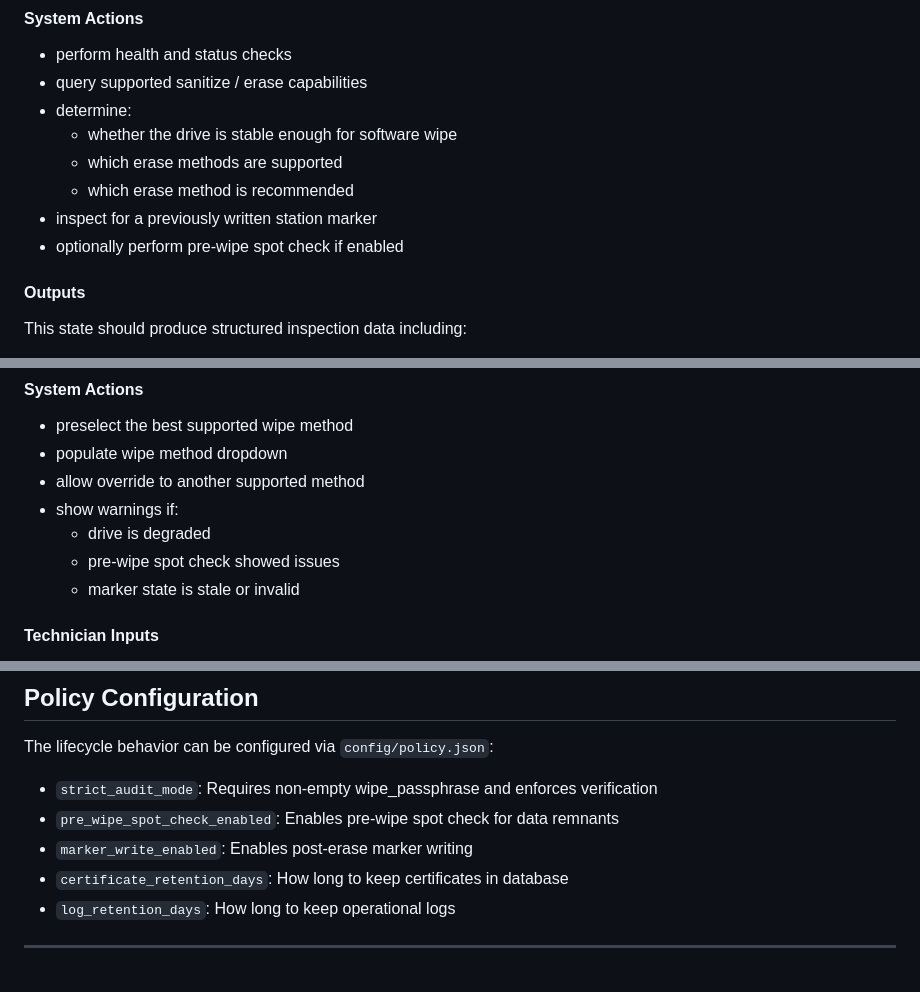
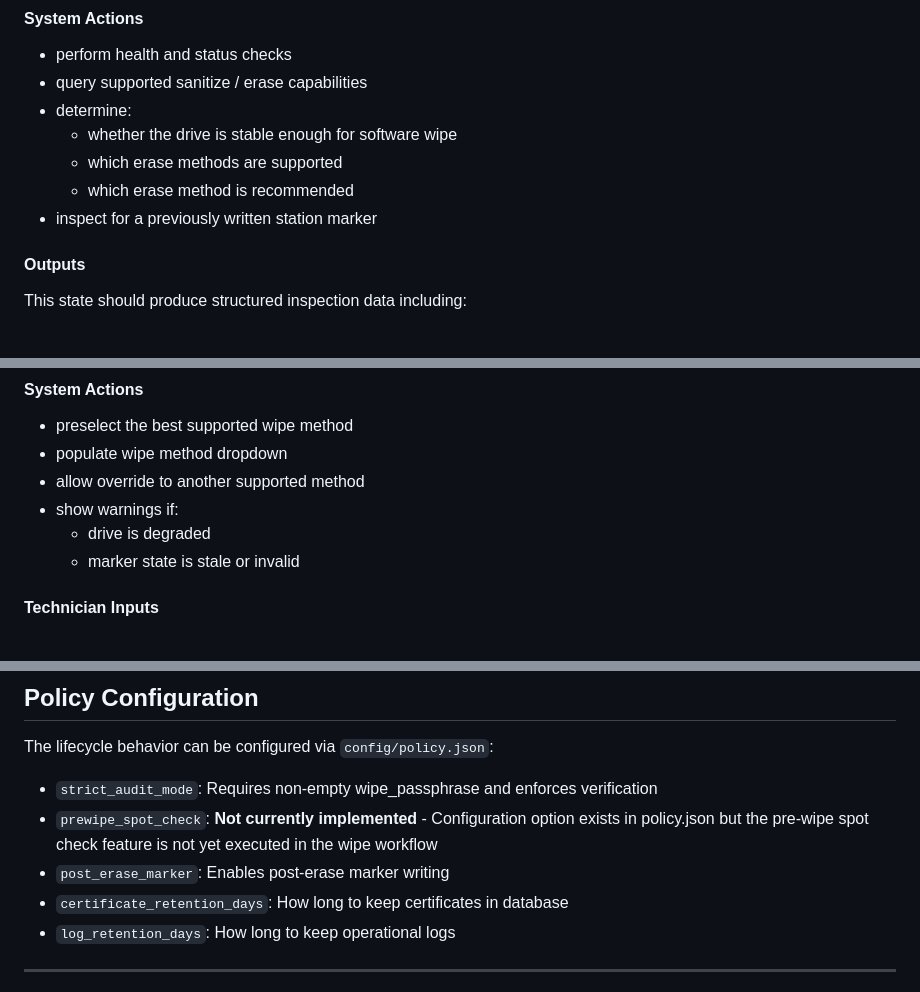
Before and after one commit to NevrinO/drive-eraser, a Markdown page: docs/lifecycle.md, 3 parts joined by grey strips. Drawn GitHub-style.

```diff
--- a/docs/lifecycle.md
+++ b/docs/lifecycle.md
@@ -133,7 +133,6 @@ The system has evaluated the drive for health, accessibility, and supported eras
   - which erase methods are supported
   - which erase method is recommended
 - inspect for a previously written station marker
-- optionally perform pre-wipe spot check if enabled
 
 #### Outputs
 This state should produce structured inspection data including:
@@ -208,7 +207,6 @@ The drive is approved for wiping and waiting for technician confirmation.
 - allow override to another supported method
 - show warnings if:
   - drive is degraded
-  - pre-wipe spot check showed issues
   - marker state is stale or invalid
 
 #### Technician Inputs
@@ -520,8 +518,8 @@ COMPLETE
 The lifecycle behavior can be configured via `config/policy.json`:
 
 - `strict_audit_mode`: Requires non-empty wipe_passphrase and enforces verification
-- `pre_wipe_spot_check_enabled`: Enables pre-wipe spot check for data remnants
-- `marker_write_enabled`: Enables post-erase marker writing
+- `prewipe_spot_check`: **Not currently implemented** - Configuration option exists in policy.json but the pre-wipe spot check feature is not yet executed in the wipe workflow
+- `post_erase_marker`: Enables post-erase marker writing
 - `certificate_retention_days`: How long to keep certificates in database
 - `log_retention_days`: How long to keep operational logs
 
```
Also changed, not shown: docs/SKIPPED_TESTS_INTEGRATION_PLAN.md (deleted, +0 -122 lines), docs/SOP_technician_guide.md (+0 -1 lines).
